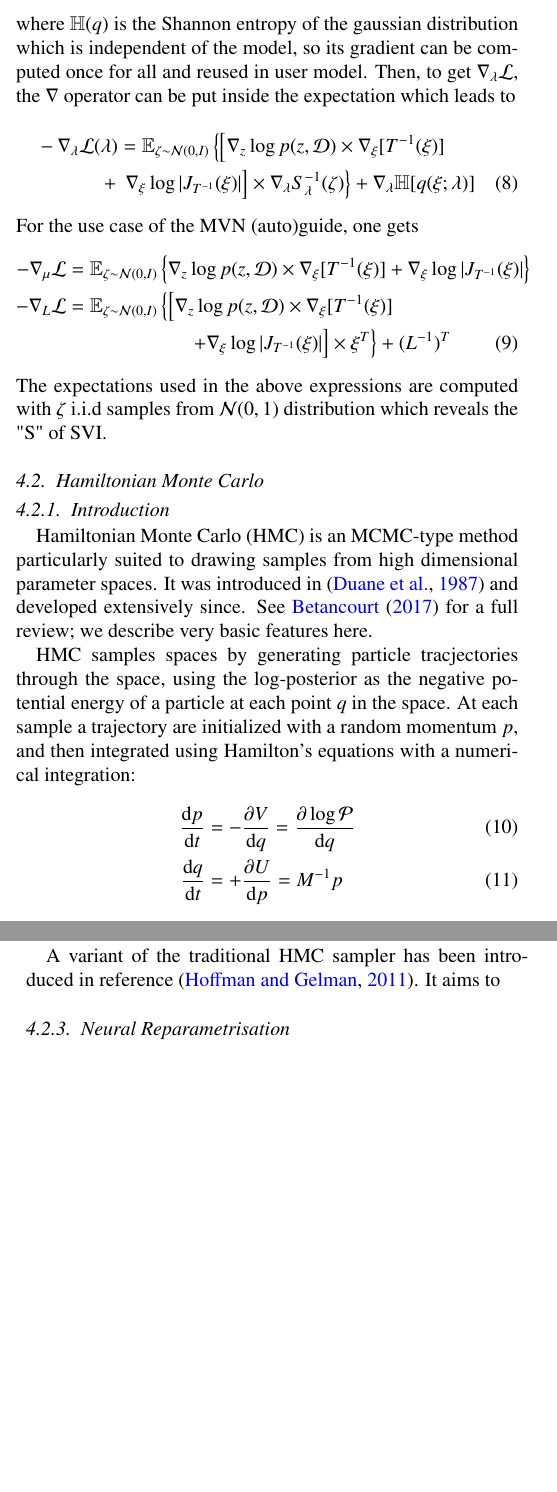
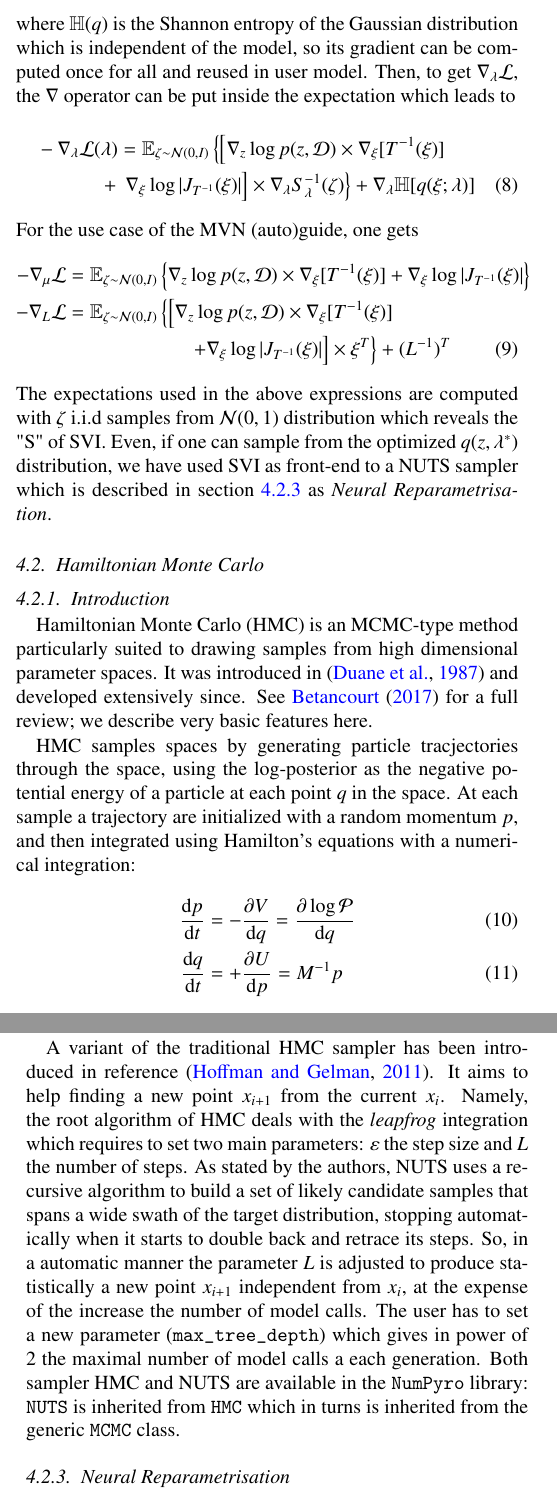
Before and after one commit to DifferentiableUniverseInitiative/jax-cosmo-paper, a LaTeX paper (paper.tex): two parts of the columns of pages 2 and 3 of 5, joined at a grey line, cut so that both start at the same text, the shorter picture padded with empty space. Compiled offline with pdfLaTeX.

Commit message:
More on NUTS

```diff
--- a/paper.tex
+++ b/paper.tex
@@ -260,7 +260,7 @@ Now, one is faced with the evaluation of the expectations during gradient descen
 -\mathcal{L}(\lambda) = \underbrace{\mathbb{E}_{\eta\sim \mathcal{N}(0,I)}\left[ \log p(T^{-1}(S_\lambda^{-1}(\zeta)),\mathcal{D}) + \log |J_{T^{-1}}(S_\lambda^{-1}(\zeta))| \right]}_{model} \\ + \underbrace{\mathbb{H}[q(\xi;\lambda)]}_{guide}
 \label{eq-loss-svi-3}
 \end{multline}
-where $\mathbb{H}(q)$ is the Shannon entropy of the gaussian distribution which is independent of the model, so its gradient can be computed once for all and reused in user model. Then,
+where $\mathbb{H}(q)$ is the Shannon entropy of the Gaussian distribution which is independent of the model, so its gradient can be computed once for all and reused in user model. Then,
 to get $\nabla_\lambda \mathcal{L}$, the $\nabla$ operator can be put inside the expectation which leads to
 \begin{multline}
 -\nabla_\lambda\mathcal{L}(\lambda) = \mathbb{E}_{\zeta\sim \mathcal{N}(0,I)}\left\{
@@ -281,10 +281,8 @@ For the use case of the MVN (auto)guide, one gets
 &\left. \left. \qquad\qquad\qquad + \nabla_\xi \log|J_{T^{-1}}(\xi)| \right] \times \xi^T
 \right\}+ (L^{-1})^T
 \end{align}
-The expectations used in the above expressions are computed with $\zeta$ i.i.d samples from $\mathcal{N}(0,1)$ distribution which reveals the "S" of SVI.
-
-
-
+The expectations used in the above expressions are computed with $\zeta$ i.i.d samples from $\mathcal{N}(0,1)$ distribution which reveals the "S" of SVI. Even, if one can sample from the optimized  $q(z,\lambda^\ast)$ distribution, we have used SVI as front-end to  a NUTS sampler which is described in section \ref{sec-Neural-Reparametrisation} as \textit{Neural Reparametrisation}.
+%
 \subsection{Hamiltonian Monte Carlo}
 
 \subsubsection{Introduction}
@@ -347,6 +345,4 @@ If this is needed then HMC could use a fast approximation to a CMB theory spectr
 % Show the advantage of using NUTS
 % look at difference in efficiency in terms of how many times we need to call the model.
 
-A variant of the traditional HMC sampler has been introduced in reference \citep{nuts}. It aims to
-
-
+A variant of the traditional HMC sampler has been introduced in reference \citep{nuts}. It aims to help finding a new point  $x_{i+1}$ from  the current $x_i$. Namely, the root algorithm of HMC deals with the \textit{leapfrog} integration which requires to set two main parameters: $\varepsilon$ the step size and $L$ the number of steps. As stated by the authors, NUTS  uses a recursive algorithm to build a set of likely candidate samples that spans a wide swath of the target distribution, stopping automatically when it starts to double back and retrace its steps. So, in a automatic manner the parameter $L$ is adjusted to produce statistically  a new point $x_{i+1}$ independent from $x_i$, at the expense of the increase the number of model calls. The user has to set a new  parameter  (\texttt{max\_tree\_depth}) which gives in power of $2$ the maximal number of model calls a each generation. Both sampler HMC and NUTS are available in the \numpyro\ library: \texttt{NUTS} is inherited from \texttt{HMC} which in turns is inherited from the generic \texttt{MCMC} class.
```
Also changed, not shown: paper.tex (46 more changed lines).
